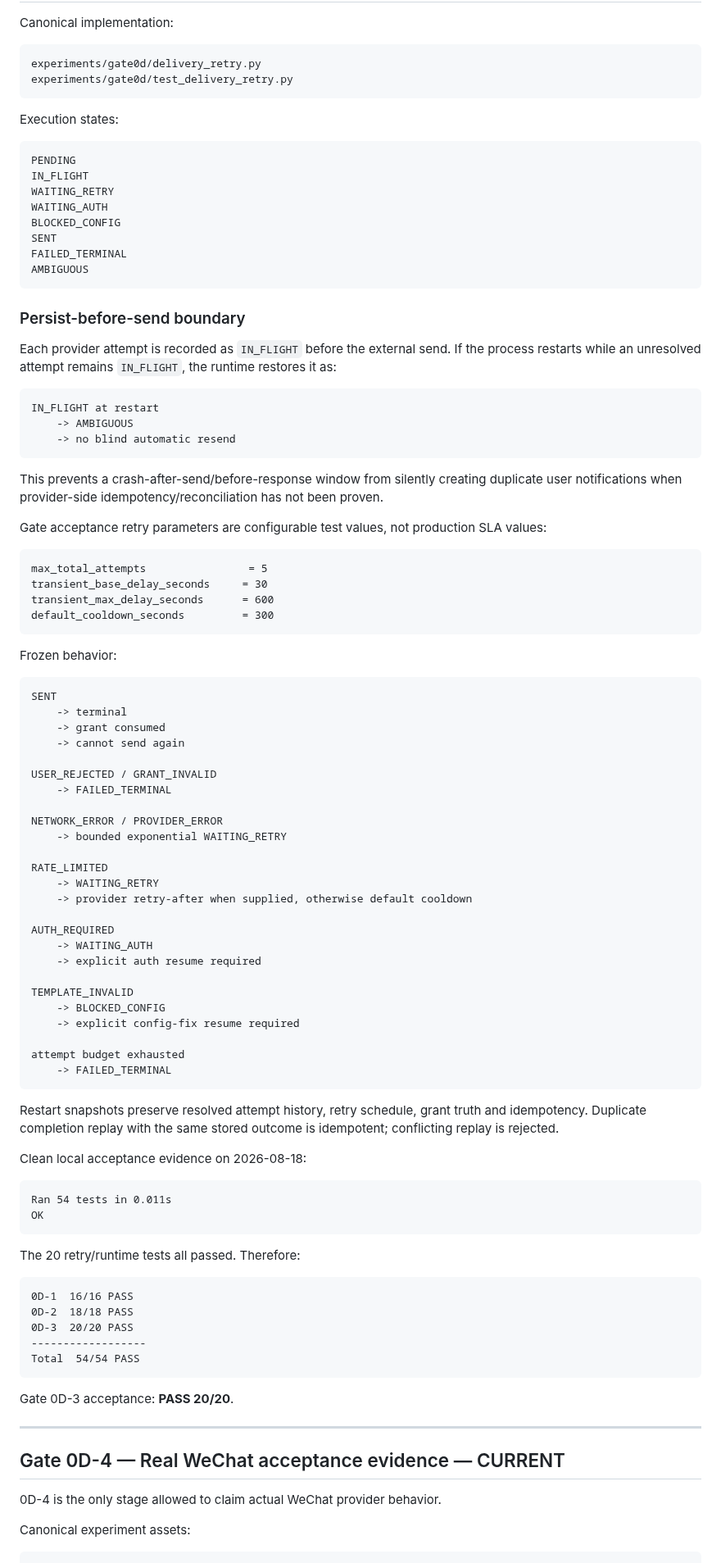
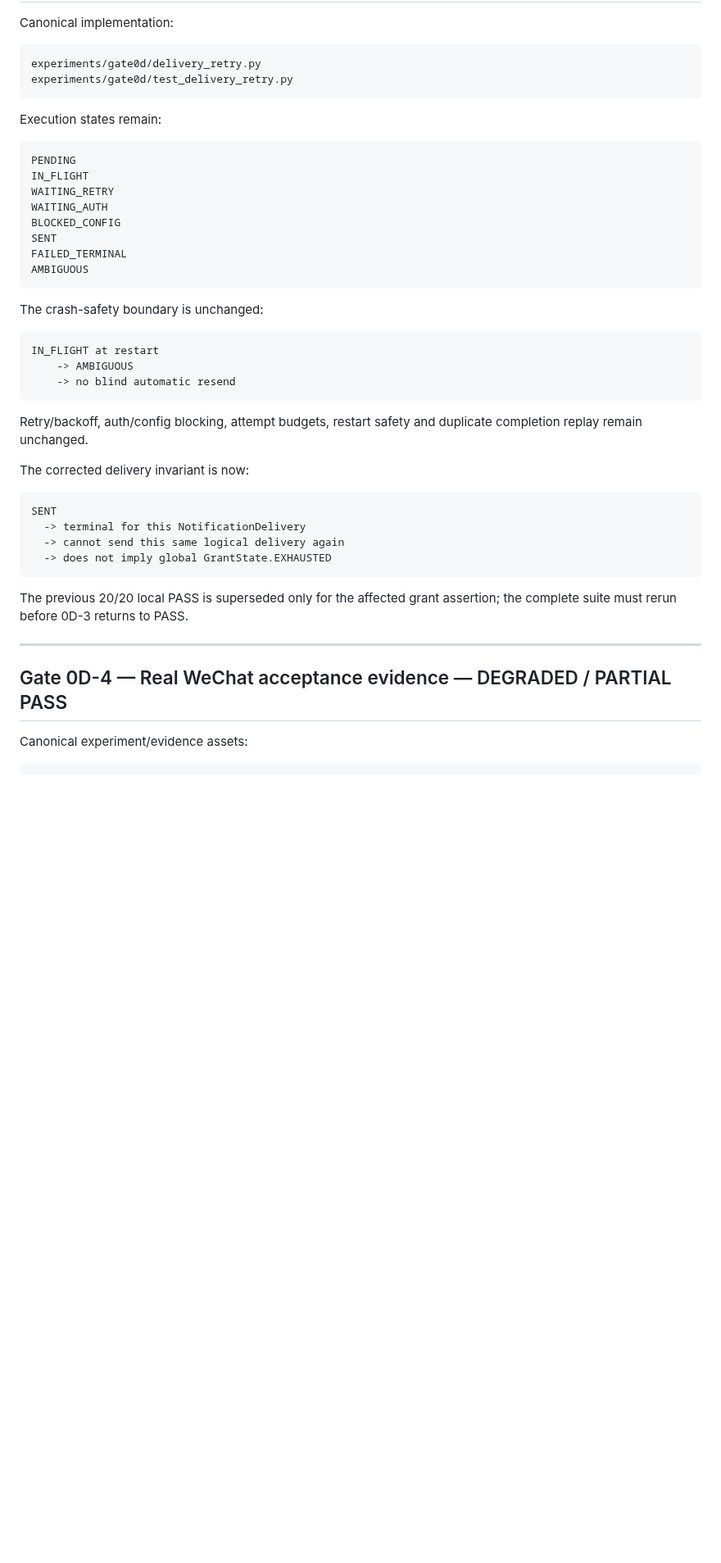
Before and after one commit to hengxiaopai/stage-letter, a Markdown page: experiments/gate0d/GATE_0D.md, the part around one of its changes. Shown at 82% size. GitHub-like rendering; blank space fills up the shorter version.

Commit message:
gate0d: reopen grant semantics after second real send

````diff
--- a/experiments/gate0d/GATE_0D.md
+++ b/experiments/gate0d/GATE_0D.md
@@ -138,7 +156,7 @@ experiments/gate0d/delivery_retry.py
 experiments/gate0d/test_delivery_retry.py
 ```
 
-Execution states:
+Execution states remain:
 
 ```text
 PENDING
@@ -151,9 +169,7 @@ FAILED_TERMINAL
 AMBIGUOUS
 ```
 
-### Persist-before-send boundary
-
-Each provider attempt is recorded as `IN_FLIGHT` before the external send. If the process restarts while an unresolved attempt remains `IN_FLIGHT`, the runtime restores it as:
+The crash-safety boundary is unchanged:
 
 ```text
 IN_FLIGHT at restart
@@ -161,75 +177,24 @@ IN_FLIGHT at restart
     -> no blind automatic resend
 ```
 
-This prevents a crash-after-send/before-response window from silently creating duplicate user notifications when provider-side idempotency/reconciliation has not been proven.
+Retry/backoff, auth/config blocking, attempt budgets, restart safety and duplicate completion replay remain unchanged.
 
-Gate acceptance retry parameters are configurable test values, not production SLA values:
-
-```text
-max_total_attempts                = 5
-transient_base_delay_seconds     = 30
-transient_max_delay_seconds      = 600
-default_cooldown_seconds         = 300
-```
-
-Frozen behavior:
+The corrected delivery invariant is now:
 
 ```text
 SENT
-    -> terminal
-    -> grant consumed
-    -> cannot send again
-
-USER_REJECTED / GRANT_INVALID
-    -> FAILED_TERMINAL
-
-NETWORK_ERROR / PROVIDER_ERROR
-    -> bounded exponential WAITING_RETRY
-
-RATE_LIMITED
-    -> WAITING_RETRY
-    -> provider retry-after when supplied, otherwise default cooldown
-
-AUTH_REQUIRED
-    -> WAITING_AUTH
-    -> explicit auth resume required
-
-TEMPLATE_INVALID
-    -> BLOCKED_CONFIG
-    -> explicit config-fix resume required
-
-attempt budget exhausted
-    -> FAILED_TERMINAL
+  -> terminal for this NotificationDelivery
+  -> cannot send this same logical delivery again
+  -> does not imply global GrantState.EXHAUSTED
 ```
 
-Restart snapshots preserve resolved attempt history, retry schedule, grant truth and idempotency. Duplicate completion replay with the same stored outcome is idempotent; conflicting replay is rejected.
-
-Clean local acceptance evidence on 2026-08-18:
-
-```text
-Ran 54 tests in 0.011s
-OK
-```
-
-The 20 retry/runtime tests all passed. Therefore:
-
-```text
-0D-1  16/16 PASS
-0D-2  18/18 PASS
-0D-3  20/20 PASS
-------------------
-Total  54/54 PASS
-```
-
-Gate 0D-3 acceptance: **PASS 20/20**.
+The previous 20/20 local PASS is superseded only for the affected grant assertion; the complete suite must rerun before 0D-3 returns to PASS.
 
 ---
 
-## Gate 0D-4 — Real WeChat acceptance evidence — CURRENT
+## Gate 0D-4 — Real WeChat acceptance evidence — DEGRADED / PARTIAL PASS
 
-0D-4 is the only stage allowed to claim actual WeChat provider behavior.
-
-Canonical experiment assets:
+Canonical experiment/evidence assets:
 
 ```text
 experiments/gate0d/REAL_WECHAT.md
````
Also changed, not shown: other parts of experiments/gate0d/GATE_0D.md (+70 -41 lines).
